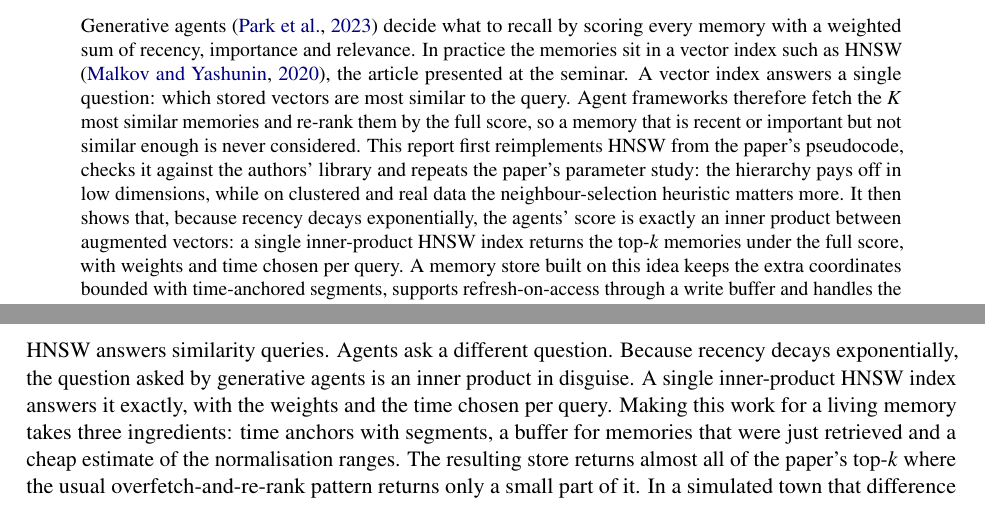
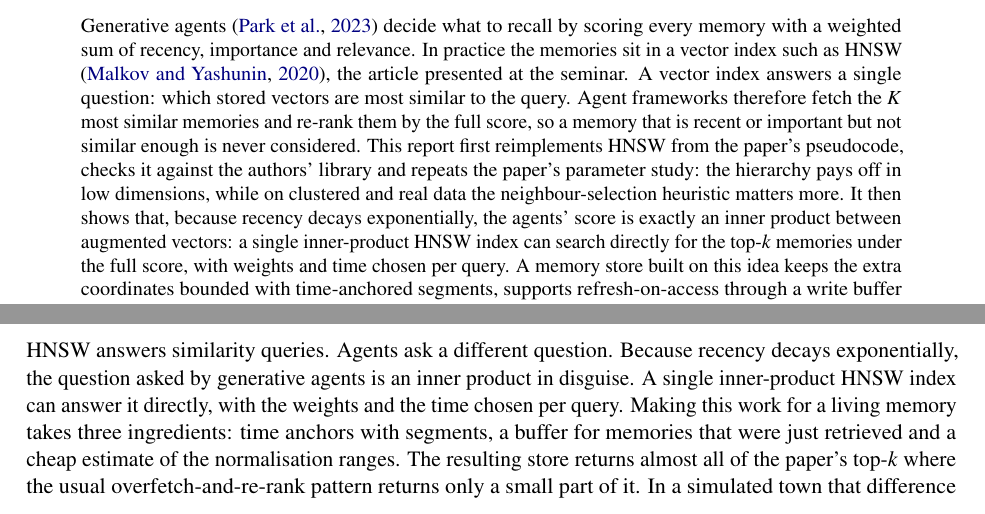
Before and after one commit to bogdancolceriu/agentmem-hnsw, a LaTeX paper (report/main.tex): two parts of pages 1 and 12 of 14, joined at a grey line, cut so that both start at the same text. Compiled offline with pdfLaTeX.

Commit message:
Report: wording of the main claims, repository link
Co-Authored-By: Claude Opus 5.5 <noreply@anthropic.com>
Claude-Session: https://claude.ai/code/session_0159M54JUuFHu2xwaiXJFneD

```diff
--- a/report/main.tex
+++ b/report/main.tex
@@ -40,7 +40,7 @@
 \maketitle
 
 \begin{abstract}
-\noindent Generative agents \citep{park2023generative} decide what to recall by scoring every memory with a weighted sum of recency, importance and relevance. In practice the memories sit in a vector index such as HNSW \citep{malkov2020hnsw}, the article presented at the seminar. A vector index answers a single question: which stored vectors are most similar to the query. Agent frameworks therefore fetch the $K$ most similar memories and re-rank them by the full score, so a memory that is recent or important but not similar enough is never considered. This report first reimplements HNSW from the paper's pseudocode, checks it against the authors' library and repeats the paper's parameter study: the hierarchy pays off in low dimensions, while on clustered and real data the neighbour-selection heuristic matters more. It then shows that, because recency decays exponentially, the agents' score is exactly an inner product between augmented vectors: a single inner-product HNSW index returns the top-$k$ memories under the full score, with weights and time chosen per query. A memory store built on this idea keeps the extra coordinates bounded with time-anchored segments, supports refresh-on-access through a write buffer and handles the paper's min-max normalisation by rescaling the weights. With one million memories it keeps recall@10 at \GlOursRecallOneM{} (against \GlRerankRecallOneM{} for the re-ranking used by LangChain) while answering a query \GlSpeedupOneM{} times faster than a linear scan. In a closed-loop simulation of 25 agents calibrated to the paper's party scenario, the folded store reproduces the behaviour of exact retrieval, plain similarity search cuts the spread of the invitation by about 40\% and LangChain-style re-ranking changes it in a direction that depends on how large the memories have grown. Finally, running the public Generative Agents code shows that its recency term is computed from ranks sorted in the wrong direction, so the memory accessed longest ago receives the highest recency score.
+\noindent Generative agents \citep{park2023generative} decide what to recall by scoring every memory with a weighted sum of recency, importance and relevance. In practice the memories sit in a vector index such as HNSW \citep{malkov2020hnsw}, the article presented at the seminar. A vector index answers a single question: which stored vectors are most similar to the query. Agent frameworks therefore fetch the $K$ most similar memories and re-rank them by the full score, so a memory that is recent or important but not similar enough is never considered. This report first reimplements HNSW from the paper's pseudocode, checks it against the authors' library and repeats the paper's parameter study: the hierarchy pays off in low dimensions, while on clustered and real data the neighbour-selection heuristic matters more. It then shows that, because recency decays exponentially, the agents' score is exactly an inner product between augmented vectors: a single inner-product HNSW index can search directly for the top-$k$ memories under the full score, with weights and time chosen per query. A memory store built on this idea keeps the extra coordinates bounded with time-anchored segments, supports refresh-on-access through a write buffer and handles the paper's min-max normalisation by rescaling the weights. With one million memories it keeps recall@10 at \GlOursRecallOneM{} (against \GlRerankRecallOneM{} for the re-ranking used by LangChain) while answering a query \GlSpeedupOneM{} times faster than a linear scan. In a closed-loop simulation of 25 agents calibrated to the paper's party scenario, the folded store reproduces the behaviour of exact retrieval, plain similarity search cuts the spread of the invitation by about 40\% and LangChain-style re-ranking changes it in a direction that depends on how large the memories have grown. Finally, running the public Generative Agents code shows that its recency term is computed from ranks sorted in the wrong direction, so the memory accessed longest ago receives the highest recency score.
 \end{abstract}
 
 \section{Introduction}
@@ -281,7 +281,7 @@ The heavier relevance weight dampens the effect of the reversed recency. In the
 
 \section{Conclusion}
 
-HNSW answers similarity queries. Agents ask a different question. Because recency decays exponentially, the question asked by generative agents is an inner product in disguise. A single inner-product HNSW index answers it exactly, with the weights and the time chosen per query. Making this work for a living memory takes three ingredients: time anchors with segments, a buffer for memories that were just retrieved and a cheap estimate of the normalisation ranges. The resulting store returns almost all of the paper's top-$k$ where the usual overfetch-and-re-rank pattern returns only a small part of it. In a simulated town that difference changes how far news travels and who turns up at a party. The reimplementation of HNSW confirms the paper's parameter study and, on 100-dimensional data, the more recent observation that the hierarchy matters less than the neighbour heuristic.
+HNSW answers similarity queries. Agents ask a different question. Because recency decays exponentially, the question asked by generative agents is an inner product in disguise. A single inner-product HNSW index can answer it directly, with the weights and the time chosen per query. Making this work for a living memory takes three ingredients: time anchors with segments, a buffer for memories that were just retrieved and a cheap estimate of the normalisation ranges. The resulting store returns almost all of the paper's top-$k$ where the usual overfetch-and-re-rank pattern returns only a small part of it. In a simulated town that difference changes how far news travels and who turns up at a party. The reimplementation of HNSW confirms the paper's parameter study and, on 100-dimensional data, the more recent observation that the hierarchy matters less than the neighbour heuristic.
 
 \appendix
 \section{Reproducing the results}
```
Also changed, not shown: report/main.pdf, report/main.tex (4 more changed lines).
